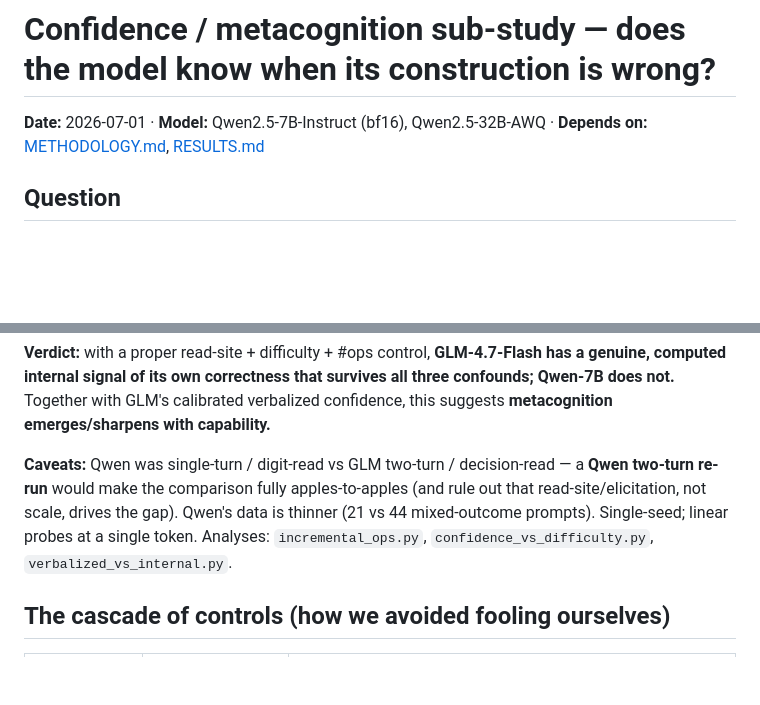
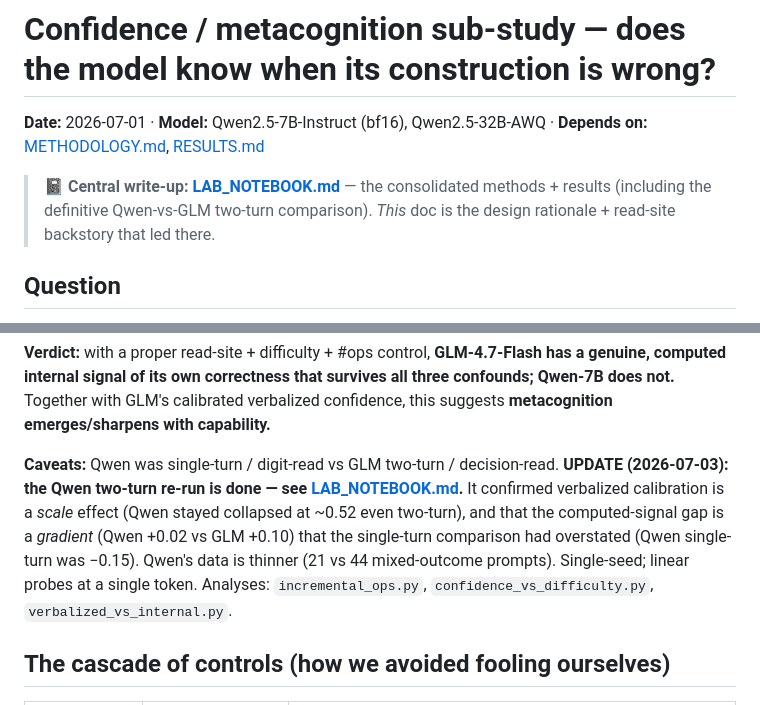
Before and after one commit to RenaissancePhilanthropy/geometry-diagram-generator, a Markdown page: interp/CONFIDENCE.md, 2 parts joined by grey strips. GitHub-like rendering; blank space fills up the shorter version.

```diff
--- a/interp/CONFIDENCE.md
+++ b/interp/CONFIDENCE.md
@@ -2,6 +2,10 @@
 
 **Date:** 2026-07-01 · **Model:** Qwen2.5-7B-Instruct (bf16), Qwen2.5-32B-AWQ ·
 **Depends on:** [METHODOLOGY.md](METHODOLOGY.md), [RESULTS.md](RESULTS.md)
+
+> **📓 Central write-up: [LAB_NOTEBOOK.md](LAB_NOTEBOOK.md)** — the consolidated methods +
+> results (including the definitive Qwen-vs-GLM two-turn comparison). *This* doc is the
+> design rationale + read-site backstory that led there.
 
 ## Question
 When the model writes a geometry construction, does its residual stream carry a signal
@@ -44,7 +48,7 @@ GLM's activation adds a real **+0.10** beyond #ops — **+0.00 at layer 0 rising
 
 **Verdict:** with a proper read-site + difficulty + #ops control, **GLM-4.7-Flash has a genuine, computed internal signal of its own correctness that survives all three confounds; Qwen-7B does not.** Together with GLM's calibrated verbalized confidence, this suggests **metacognition emerges/sharpens with capability.**
 
-**Caveats:** Qwen was single-turn / digit-read vs GLM two-turn / decision-read — a **Qwen two-turn re-run** would make the comparison fully apples-to-apples (and rule out that read-site/elicitation, not scale, drives the gap). Qwen's data is thinner (21 vs 44 mixed-outcome prompts). Single-seed; linear probes at a single token. Analyses: `incremental_ops.py`, `confidence_vs_difficulty.py`, `verbalized_vs_internal.py`.
+**Caveats:** Qwen was single-turn / digit-read vs GLM two-turn / decision-read. **UPDATE (2026-07-03): the Qwen two-turn re-run is done — see [LAB_NOTEBOOK.md](LAB_NOTEBOOK.md).** It confirmed verbalized calibration is a *scale* effect (Qwen stayed collapsed at ~0.52 even two-turn), and that the computed-signal gap is a *gradient* (Qwen +0.02 vs GLM +0.10) that the single-turn comparison had overstated (Qwen single-turn was −0.15). Qwen's data is thinner (21 vs 44 mixed-outcome prompts). Single-seed; linear probes at a single token. Analyses: `incremental_ops.py`, `confidence_vs_difficulty.py`, `verbalized_vs_internal.py`.
 
 ## The cascade of controls (how we avoided fooling ourselves)
 
```
Also changed, not shown: interp/LAB_NOTEBOOK.md (added, +138 -0 lines).
